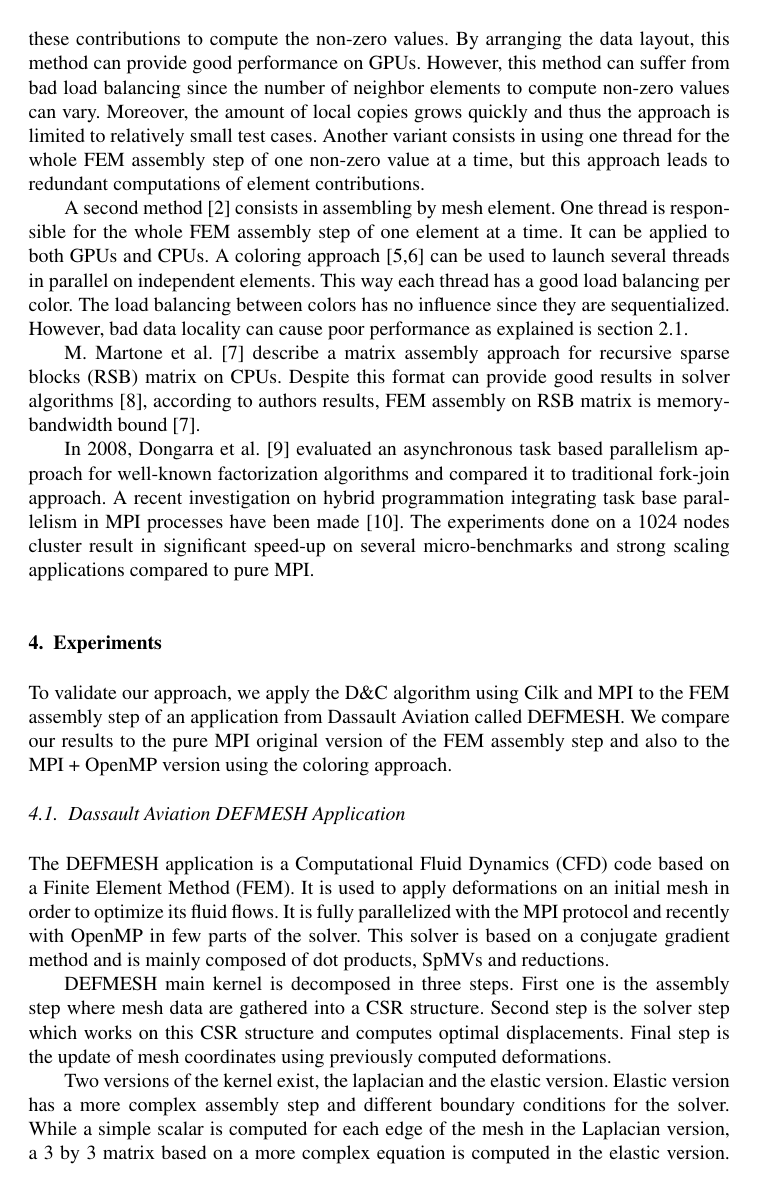
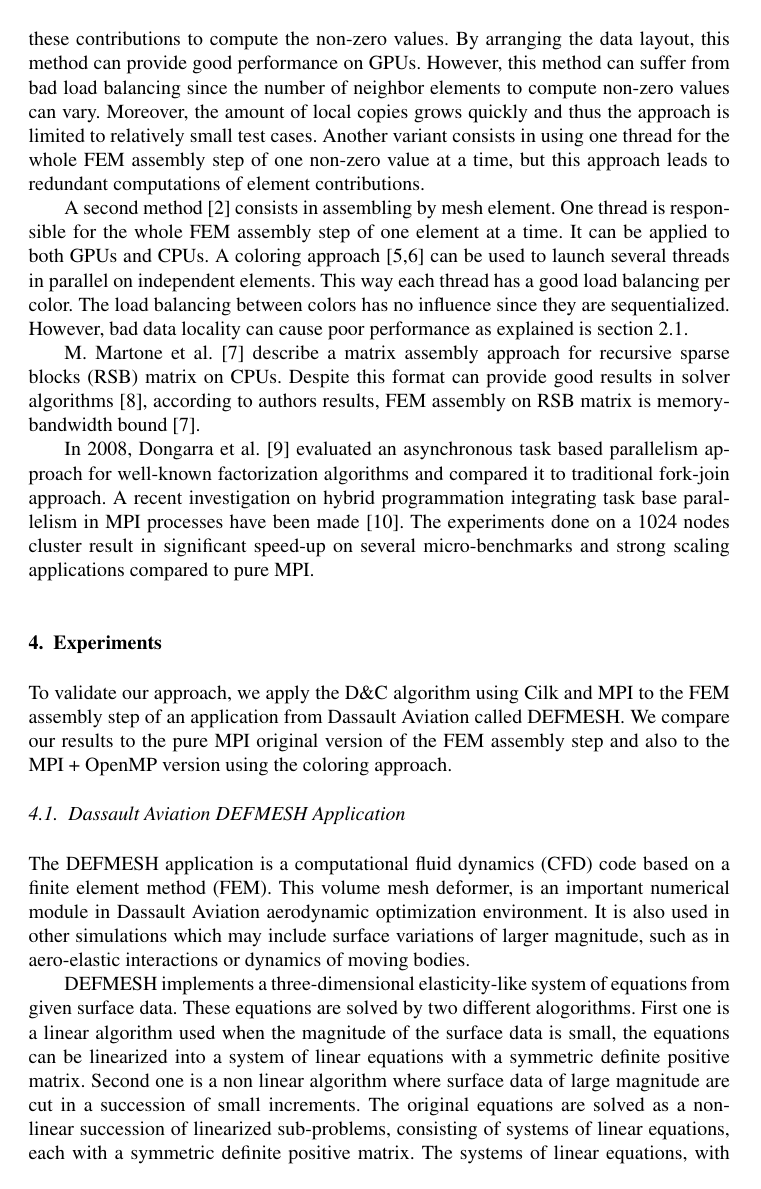
Before and after one commit to titeup/defmesh_dc, a LaTeX document (defmesch_dc.tex): page 6 of 10 before the commit and page 6 of 11 after it. Compiled offline with pdfLaTeX.

Commit message:
final corrections

```diff
--- a/defmesch_dc.tex
+++ b/defmesch_dc.tex
@@ -265,7 +265,15 @@ To validate our approach, we apply the D\&C algorithm using Cilk and MPI to the
 We compare our results to the pure MPI original version of the FEM assembly step and also to the MPI + OpenMP version using the coloring approach.
 
 \subsection{Dassault Aviation DEFMESH Application}
-The DEFMESH application is a Computational Fluid Dynamics (CFD) code based on a Finite Element Method (FEM).
-It is used to apply deformations on an initial mesh in order to optimize its fluid flows.
-It is fully parallelized with the MPI protocol and recently with OpenMP in few parts of the solver.
-This solver is based on a conjugate gradient method and is mainly composed of dot products, SpMVs and reductions.
+The DEFMESH application is a computational fluid dynamics (CFD) code based on a finite element method (FEM).
+This volume mesh deformer, is an important numerical module in Dassault Aviation aerodynamic optimization environment.
+It is also used in other simulations which may include surface variations of larger magnitude, such as in aero-elastic interactions or dynamics of moving bodies.
+
+DEFMESH implements a three-dimensional elasticity-like system of equations from given surface data.
+These equations are solved by two different alogorithms.
+First one is a linear algorithm used when the magnitude of the surface data is small, the equations can be linearized into a system of linear equations with a symmetric definite positive matrix.
+Second one is a non linear algorithm where surface data of large magnitude are cut in a succession of small increments.
+The original equations are solved as a non-linear succession of linearized sub-problems, consisting of systems of linear equations, each with a symmetric definite positive matrix.
+The systems of linear equations, with a symmetric definite positive matrix, are solved by a standard conjugate gradient (CG) algorithm.
+
+DEFMESH implements two options for the definition of the elasticity-like operator for its system of volume equations.
@@ -272,8 +284,6 @@ This solver is based on a conjugate gradient method and is mainly composed of do
 
 DEFMESH main kernel is decomposed in three steps.
-First one is the assembly step where mesh data are gathered into a CSR structure.
-Second step is the solver step which works on this CSR structure and computes optimal displacements.
+First one is the FEM assembly, where mesh data are gathered into a CSR structure.
+Second step is the solver which works on this CSR structure and computes optimal displacements.
 Final step is the update of mesh coordinates using previously computed deformations.
 
-Two versions of the kernel exist, the laplacian and the elastic version. Elastic version has a more complex assembly step and different boundary conditions for the solver.
-While a simple scalar is computed for each edge of the mesh in the Laplacian version, a 3 by 3 matrix based on a more complex equation is computed in the elastic version.
```
Also changed, not shown: defmesch_dc.tex (26 more changed lines).
